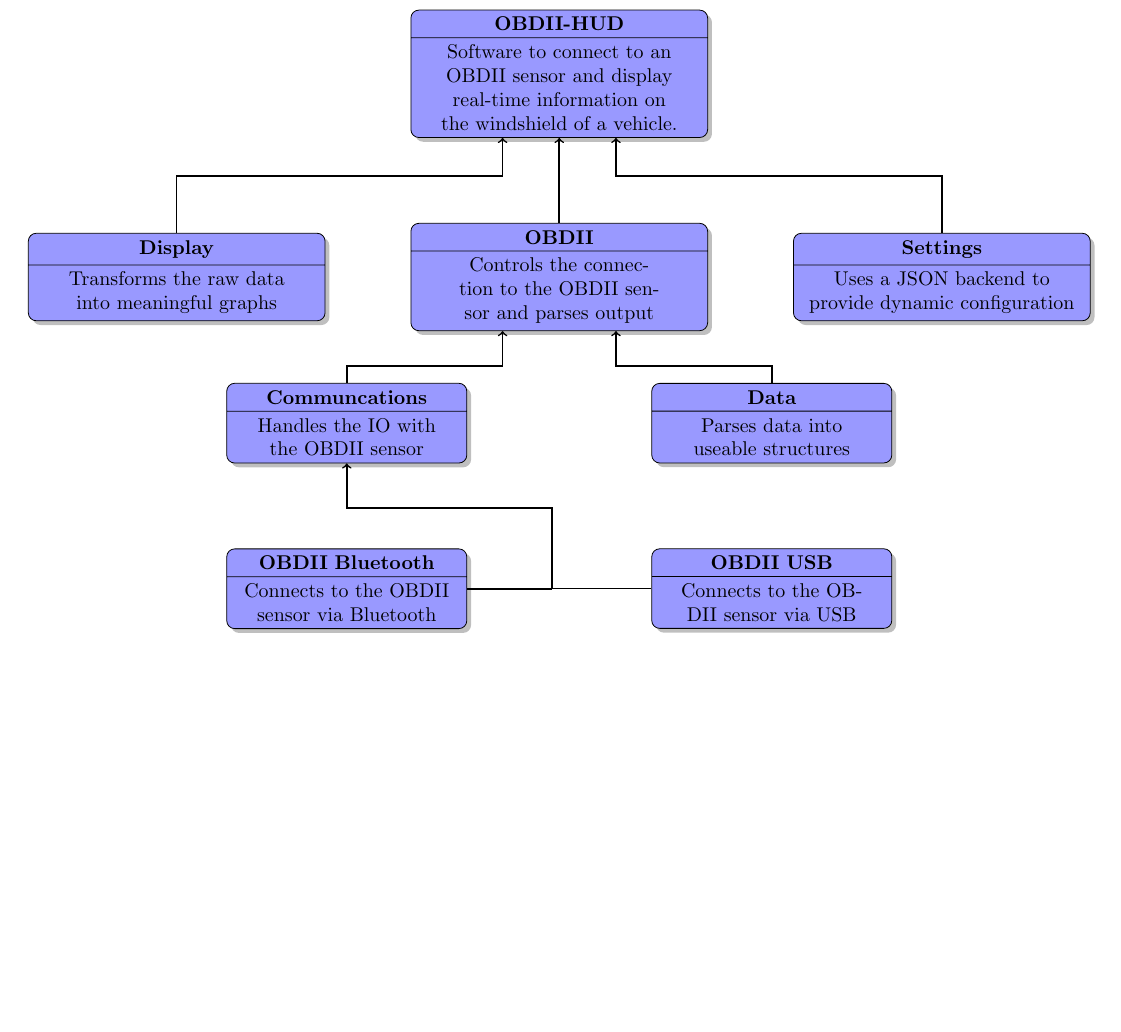
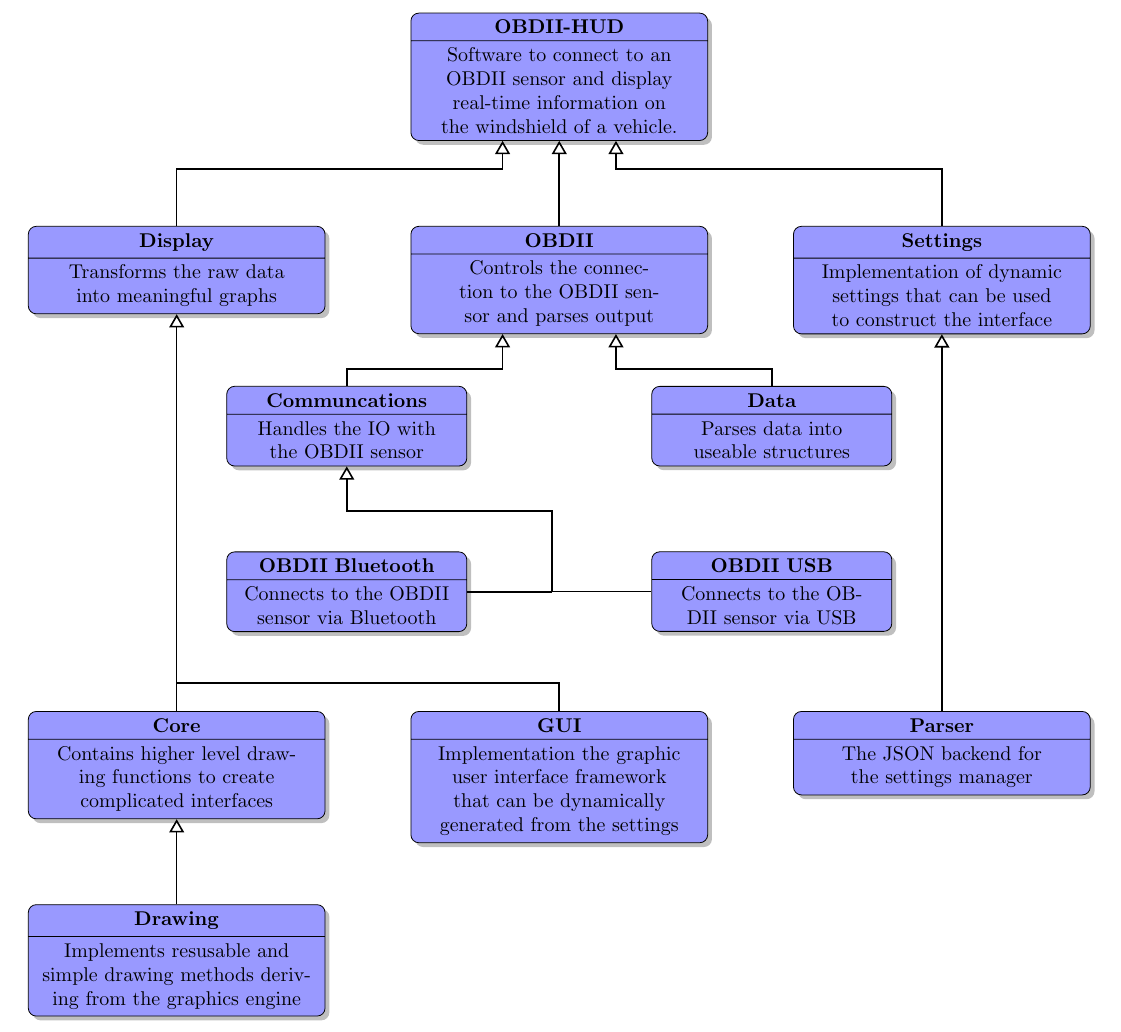
Before and after one commit to bheklilr/OBDII-HUD, a LaTeX document (diagrams/initial/dia_initial.tex): part of the page, cut so that both start at the same text, the shorter picture padded with empty space. Compiled offline with pdfLaTeX.

Commit message:
Finished diagram
Diagram is now complete.  Changed \tkizstyle{abstract} to
\tkizstyle{mybox} because I felt like it.  Moved the "rectangle split,
rectangle split parts=2" to the \tkizstyle{mybox} to save code.  Figured
out how to align the tops of the nodes (OCD kicking in), and changed the
arrow style.

```diff
--- a/diagrams/initial/dia_initial.tex
+++ b/diagrams/initial/dia_initial.tex
@@ -5,68 +5,101 @@
 
 \begin{document}
 
-\tikzstyle{abstract}=[rectangle, draw=black, rounded corners, fill=blue!40, drop shadow, text centered, anchor=north, text=black, text width=5cm]
+\tikzstyle{mybox}=[rectangle, rectangle split, rectangle split parts=2, draw=black, rounded corners, fill=blue!40, drop shadow, text centered, text=black, text width=5cm, anchor=north]
 
-\tikzstyle{myarrow}=[->, .=close triangle 90, thick]
+\tikzstyle{myarrow}=[->, >=open triangle 60, thick]
 
 \tikzstyle{line}=[-, thick]
 
 \begin{center}
     \begin{tikzpicture}[node distance=1.5cm]
-        \node (obdIIhud) [abstract, rectangle split, rectangle split parts=2]
+        \node (obdIIhud) [mybox, ]
             {
                 \textbf{OBDII-HUD}
                 \nodepart{second}Software to connect to an OBDII sensor and display real-time information on the windshield of a vehicle.
             };
-
-        \node (obdII) [abstract, rectangle split, rectangle split parts=2, below=of obdIIhud]
+        % Begin OBDII
+        \node (obdII) [mybox, below=of obdIIhud]
             {
                 \textbf{OBDII}
                 \nodepart{second}Controls the connection to the OBDII sensor and parses output
             };
             \draw[myarrow] (obdII.north) -- ++(0, 1) -| (obdIIhud.south);
+
             \node (aux01) [below=of obdII] {};
-            \node (comm) [abstract, text width=4cm, rectangle split, rectangle split parts=2, left=of aux01]
+            \node (comm) [mybox, text width=4cm, left=of aux01]
                 {
                     \textbf{Communcations}
                     \nodepart{second}Handles the IO with the OBDII sensor
                 };
                 \draw[myarrow] (comm.north) -- ++(0, 0.3) -| ([xshift=-1cm] obdII.south);
-            \node (obdIIdata) [abstract, text width=4cm, rectangle split, rectangle split parts=2, right=of aux01]
+
+            \node (obdIIdata) [mybox, text width=4cm, right=of aux01]
                 {
                     \textbf{Data}
                     \nodepart{second}Parses data into useable structures
                 };
+                \draw[myarrow] (obdIIdata.north) -- ++(0, 0.3) -| ([xshift=1cm] obdII.south);
 
-                \node (obdIIbt) [abstract, text width=4cm, rectangle split, rectangle split parts=2, below=of comm]
+                \node (obdIIbt) [mybox, text width=4cm, below=of comm]
                     {
                         \textbf{OBDII Bluetooth}
                         \nodepart{second}Connects to the OBDII sensor via Bluetooth
                     };
-                \draw[line] (obdIIbt.east) -- ++(1.5, 0);
+                    \draw[line] (obdIIbt.east) -- ++(1.5, 0);
 
-                \node (obdIIusb) [abstract, text width=4cm, rectangle split, rectangle split parts=2, below=of obdIIdata]
+                \node (obdIIusb) [mybox, text width=4cm, below=of obdIIdata]
                     {
                         \textbf{OBDII USB}
                         \nodepart{second}Connects to the OBDII sensor via USB
                     };
-                \draw[myarrow] (obdIIusb.west) -| ([xshift=1.5cm, yshift=-1.5cm] comm.east) -| (comm.south);
+                    \draw[myarrow] (obdIIusb.west) -| ([xshift=1.5cm, yshift=-1.5cm] comm.east) -| (comm.south);
+        % End OBDII
 
-            \draw[myarrow] (obdIIdata.north) -- ++(0, 0.3) -| ([xshift=1cm] obdII.south);
-
-        \node (display) [abstract, rectangle split, rectangle split parts=2, left=of obdII]
+        % Begin Display
+        \node (display) [mybox, left=of obdII.north west, anchor=north east]
             {
                 \textbf{Display}
                 \nodepart{second}Transforms the raw data into meaningful graphs
             };
             \draw[myarrow] (display.north) -- ++(0, 1) -| ([xshift=-1cm] obdIIhud.south);
 
-        \node (settings) [abstract, rectangle split, rectangle split parts=2, right=of obdII]
+            \node (display_core) [mybox, below=7cm of display]
+                {
+                    \textbf{Core}
+                    \nodepart{second}Contains higher level drawing functions to create complicated interfaces
+                };
+                \draw[myarrow] (display_core.north) -- (display.south);
+
+                \node (display_core_drawing) [mybox, below=of display_core]
+                    {
+                        \textbf{Drawing}
+                        \nodepart{second}Implements resusable and simple drawing methods deriving from the graphics engine
+                    };
+                    \draw[myarrow] (display_core_drawing.north) -- (display_core.south);
+
+            \node (display_gui) [mybox, right=of display_core.north east, anchor=north west]
+                {
+                    \textbf{GUI}
+                    \nodepart{second}Implementation the graphic user interface framework that can be dynamically generated from the settings
+                };
+                \draw[line] (display_gui.north) -- ++(0, 0.5) -- ([yshift=0.5cm] display_core.north);
+        % End Display
+
+        % Start Settings
+        \node (settings) [mybox, right=of obdII.north east, anchor=north west]
             {
                 \textbf{Settings}
-                \nodepart{second}Uses a JSON backend to provide dynamic configuration
+                \nodepart{second}Implementation of dynamic settings that can be used to construct the interface
             };
             \draw[myarrow] (settings.north) -- ++(0, 1) -| ([xshift=1cm] obdIIhud.south);
+
+            \node (settings_parser) [mybox, right=of display_gui.north east, anchor=north west]
+                {
+                    \textbf{Parser}
+                    \nodepart{second}The JSON backend for the settings manager
+                };
+                \draw[myarrow] (settings_parser.north) -- (settings.south);
     \end{tikzpicture}
 \end{center}
 
```
